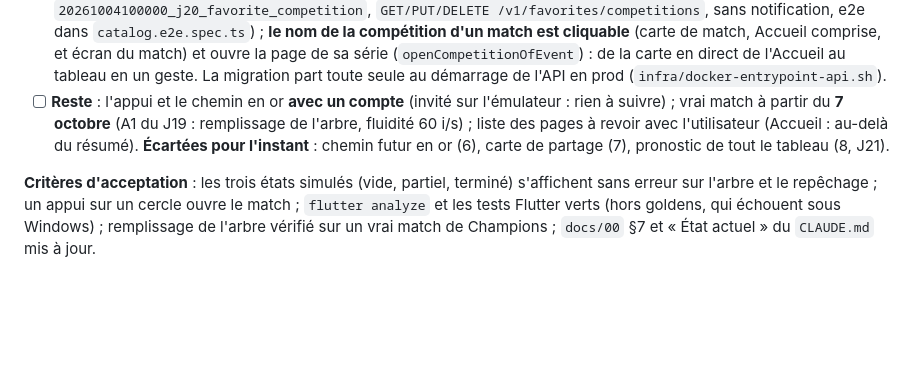
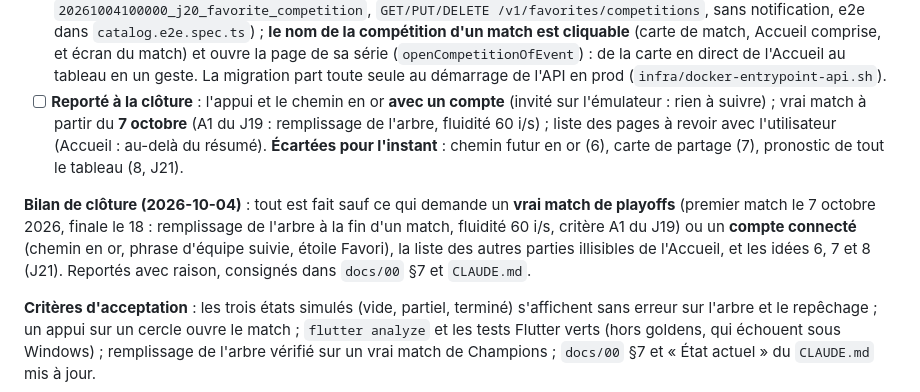
Before and after one commit to ThibaultCauche/news, a Markdown page: docs/04-jalons.md, the part around the change. Rendered like a GitHub page; blank space fills up the shorter version.

```diff
--- a/docs/04-jalons.md
+++ b/docs/04-jalons.md
@@ -721,7 +721,9 @@ Profil remis à zéro (`pm clear`), API coupée (`adb reverse --remove`) ou rale
 - [x] Retours du 2026-10-04 (suite) : **bas du cercle d'une poule symétrique du haut** (le décisif reçoit le perdant du match des vainqueurs avec ses deux équipes : `loserTargets`/`loserExpandsSides`) ; **cercle de la phase finale coupé en deux** (tableau principal en haut, repêchage en bas, libellés au-dessus et au-dessous ; chaque moitié répartit ses anneaux sur tout le rayon, `branchRings`) ; **Repêchage** : liste placée d'elle-même sur le match en direct ou le prochain, cadre renforcé, en-tête de tour coloré (rouge en direct, laiton pour le prochain, estompé quand fini), logos ; **essayé puis abandonné** : un bloc « Toutes les poules » (un seul cercle pour les quatre poules), jugé inutile.
 - [x] Retours du 2026-10-04 (fin) : poule en cercle, **les deux équipes du match des vainqueurs ne sont plus redessinées en bas** (place gardée pour la symétrie, `TreeSlot.hidden`) ; phase finale en cercle, **bas du cercle simplifié** : le perdant de la finale du haut n'a plus de cercle (`omitLeaves`, `lowerFinalId`) et le bas du cercle est centré (angle moyen des feuilles) et les deux équipes d'un même match du repêchage sont sur le même anneau.
 - [x] **Accès direct à une compétition** (2026-10-04) : **section « En cours (N) »** en tête de l'onglet Compétitions, **repliée d'office**, limitée aux **grands rendez-vous mondiaux** en cours (`CatalogChildDto.live` + `major`, `isMajorEvent` dans `packages/domain/src/family.ts` : Champions, Masters, Coupe du monde…, reconnus par leur nom, qualifications et étapes régionales exclues ; **à compléter mot à mot pour chaque nouveau jeu ou sport**), avec pour chacun ses dates et sa description (résumé Liquipedia avec sa source), rien à configurer ; **étoile Favori** sur la page d'une compétition → « Favoris » de l'onglet Compétitions, avec les jeux favoris (table `favorite_competition`, migration `20261004100000_j20_favorite_competition`, `GET/PUT/DELETE /v1/favorites/competitions`, sans notification, e2e dans `catalog.e2e.spec.ts`) ; **le nom de la compétition d'un match est cliquable** (carte de match, Accueil comprise, et écran du match) et ouvre la page de sa série (`openCompetitionOfEvent`) : de la carte en direct de l'Accueil au tableau en un geste. La migration part toute seule au démarrage de l'API en prod (`infra/docker-entrypoint-api.sh`).
-- [ ] **Reste** : l'appui et le chemin en or **avec un compte** (invité sur l'émulateur : rien à suivre) ; vrai match à partir du **7 octobre** (A1 du J19 : remplissage de l'arbre, fluidité 60 i/s) ; liste des pages à revoir avec l'utilisateur (Accueil : au-delà du résumé). **Écartées pour l'instant** : chemin futur en or (6), carte de partage (7), pronostic de tout le tableau (8, J21).
+- [ ] **Reporté à la clôture** : l'appui et le chemin en or **avec un compte** (invité sur l'émulateur : rien à suivre) ; vrai match à partir du **7 octobre** (A1 du J19 : remplissage de l'arbre, fluidité 60 i/s) ; liste des pages à revoir avec l'utilisateur (Accueil : au-delà du résumé). **Écartées pour l'instant** : chemin futur en or (6), carte de partage (7), pronostic de tout le tableau (8, J21).
+
+**Bilan de clôture (2026-10-04)** : tout est fait sauf ce qui demande un **vrai match de playoffs** (premier match le 7 octobre 2026, finale le 18 : remplissage de l'arbre à la fin d'un match, fluidité 60 i/s, critère A1 du J19) ou un **compte connecté** (chemin en or, phrase d'équipe suivie, étoile Favori), la liste des autres parties illisibles de l'Accueil, et les idées 6, 7 et 8 (J21). Reportés avec raison, consignés dans `docs/00` §7 et `CLAUDE.md`.
 
 **Critères d'acceptation** : les trois états simulés (vide, partiel, terminé) s'affichent sans erreur sur l'arbre et le repêchage ; un appui sur un cercle ouvre le match ; `flutter analyze` et les tests Flutter verts (hors goldens, qui échouent sous Windows) ; remplissage de l'arbre vérifié sur un vrai match de Champions ; `docs/00` §7 et « État actuel » du `CLAUDE.md` mis à jour.
 
```
Also changed, not shown: CLAUDE.md (+2 -1 lines), docs/00-vision-feuille-de-route.md (+1 -0 lines).
